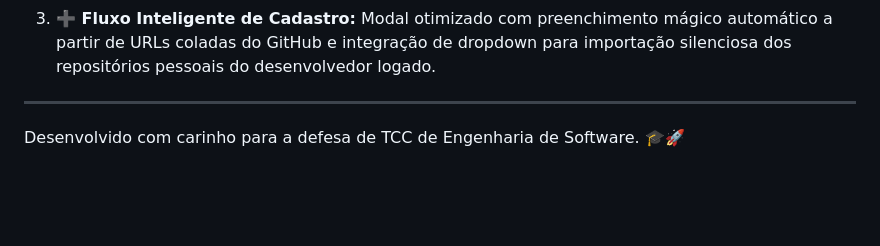
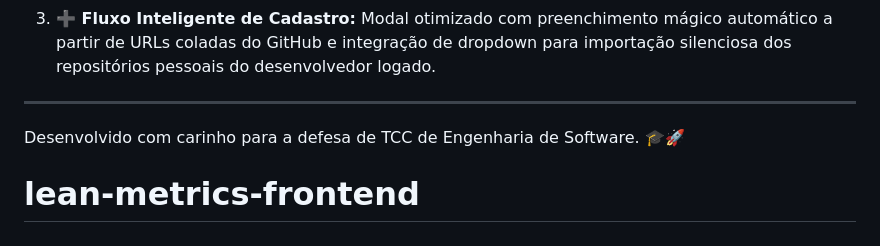
Before and after one commit to emmanueljesus-cyber/lean-metrics-frontend, a Markdown page: README.md, the part around the change. Drawn GitHub-style; blank space fills up the shorter version.

```diff
--- a/README.md
+++ b/README.md
@@ -67,3 +67,4 @@ Este comando executa a verificação estrita do compilador TypeScript (`tsc`) e
 ---
 
 Desenvolvido com carinho para a defesa de TCC de Engenharia de Software. 🎓🚀
+# lean-metrics-frontend
```
